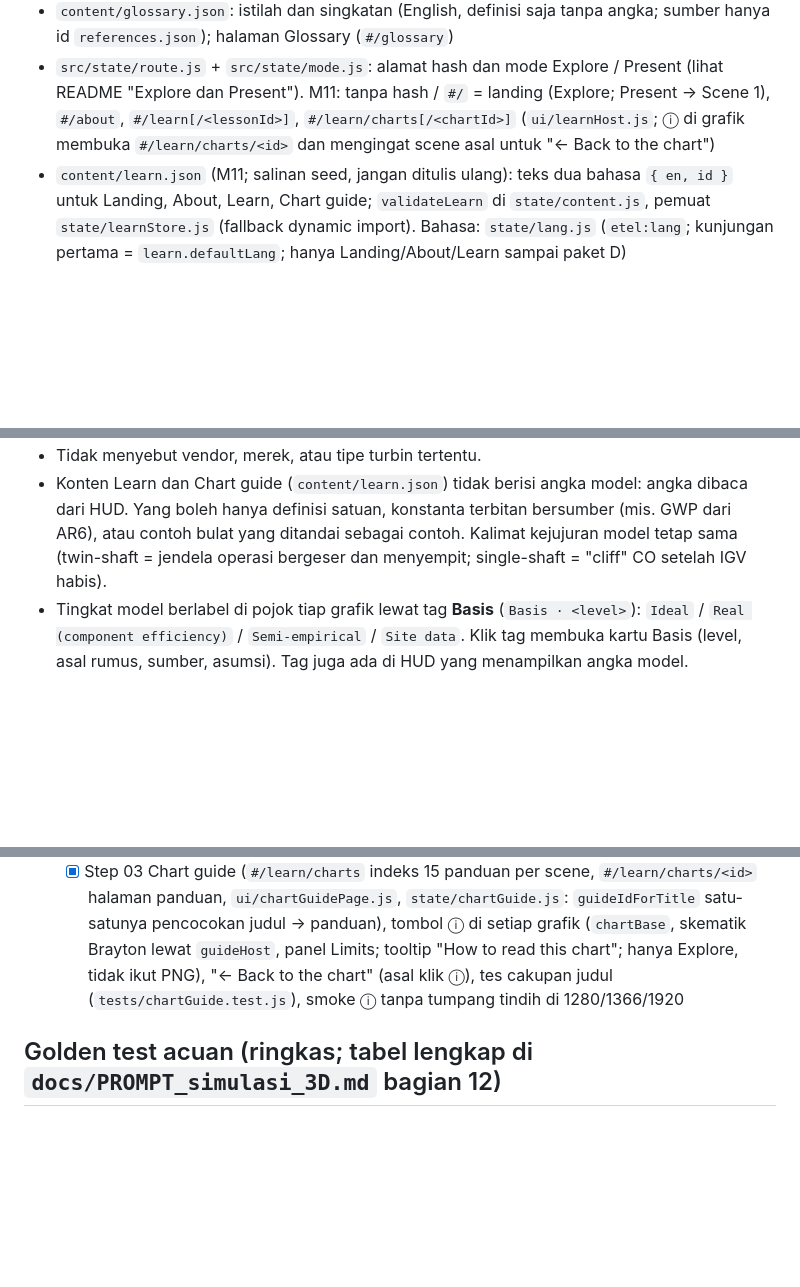
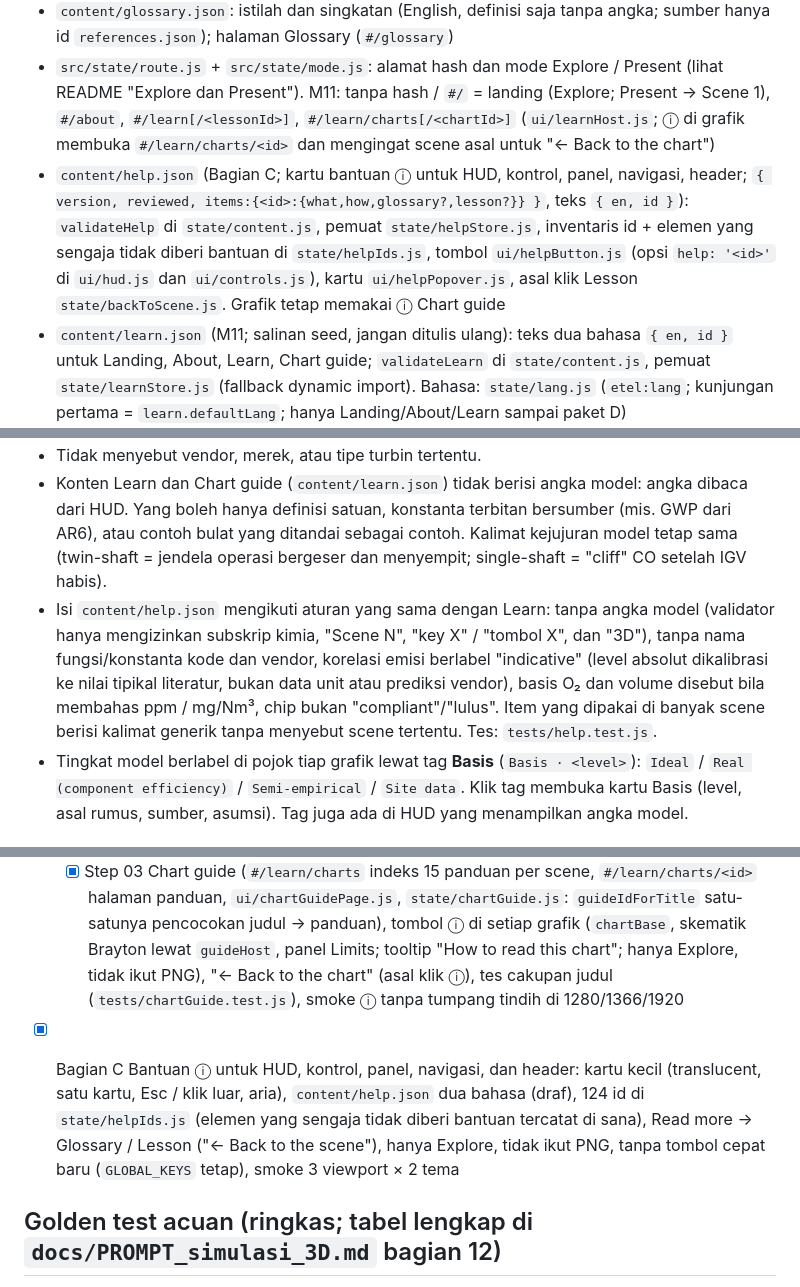
Before and after one commit to muhammad-afifani/3D-Motion-Presentation, a Markdown page: CLAUDE.md, 3 parts joined by grey strips. Drawn GitHub-style; blank space fills up the shorter version.

Commit message:
Bagian C: README dan CLAUDE.md (status C, berkas baru, aturan isi help)
Co-Authored-By: Claude Sonnet 5.5 <noreply@anthropic.com>
Claude-Session: https://claude.ai/code/session_01Cz63RWwsBLPVtWDNJ9DzyE

```diff
--- a/CLAUDE.md
+++ b/CLAUDE.md
@@ -10,6 +10,7 @@ Presentasi web 3D interaktif untuk staf produksi migas: diesel engine, gas engin
 - `content/regulations.json`: baku mutu (Permen LH 13/2009 turbin gas, Permen LHK 11/2021 mesin), basis, catatan; halaman Regulations (tombol `G`, alamat `#/regulations`)
 - `content/glossary.json`: istilah dan singkatan (English, definisi saja tanpa angka; sumber hanya id `references.json`); halaman Glossary (`#/glossary`)
 - `src/state/route.js` + `src/state/mode.js`: alamat hash dan mode Explore / Present (lihat README "Explore dan Present"). M11: tanpa hash / `#/` = landing (Explore; Present → Scene 1), `#/about`, `#/learn[/<lessonId>]`, `#/learn/charts[/<chartId>]` (`ui/learnHost.js`; ⓘ di grafik membuka `#/learn/charts/<id>` dan mengingat scene asal untuk "← Back to the chart")
+- `content/help.json` (Bagian C; kartu bantuan ⓘ untuk HUD, kontrol, panel, navigasi, header; `{ version, reviewed, items:{<id>:{what,how,glossary?,lesson?}} }`, teks `{ en, id }`): `validateHelp` di `state/content.js`, pemuat `state/helpStore.js`, inventaris id + elemen yang sengaja tidak diberi bantuan di `state/helpIds.js`, tombol `ui/helpButton.js` (opsi `help: '<id>'` di `ui/hud.js` dan `ui/controls.js`), kartu `ui/helpPopover.js`, asal klik Lesson `state/backToScene.js`. Grafik tetap memakai ⓘ Chart guide
 - `content/learn.json` (M11; salinan seed, jangan ditulis ulang): teks dua bahasa `{ en, id }` untuk Landing, About, Learn, Chart guide; `validateLearn` di `state/content.js`, pemuat `state/learnStore.js` (fallback dynamic import). Bahasa: `state/lang.js` (`etel:lang`; kunjungan pertama = `learn.defaultLang`; hanya Landing/About/Learn sampai paket D)
 
 ## Stack
@@ -43,6 +44,7 @@ Alur data satu arah: `UI control → store.set → derive() → frame → { rig
 - Perbandingan ke limit (chip `Within` / `Above` / `Not modeled` + margin %, jendela operasi) **hanya** lewat jalur regulasi di `thermo.js` (`complianceCheck`; margin < 10 % diberi keterangan "margin is smaller than model uncertainty"): `correctToRefO2Reg` (konstanta 21) dan konversi volume pada basis grup (`toRegulationBasis`, 25 °C). Jalur tampilan (`correctToRefO2`, 20,9) tidak dipakai untuk membandingkan. Chip tidak pernah menyatakan "compliant"/"lulus": teksnya "Model value vs limit (indicative)". Override presenter ditandai "limit: user override"; CO turbin hanya dari isian "permit/OEM value (user input)" (tabel turbin tidak punya limit CO). Site data diutamakan dan ditandai.
 - Tidak menyebut vendor, merek, atau tipe turbin tertentu.
 - Konten Learn dan Chart guide (`content/learn.json`) tidak berisi angka model: angka dibaca dari HUD. Yang boleh hanya definisi satuan, konstanta terbitan bersumber (mis. GWP dari AR6), atau contoh bulat yang ditandai sebagai contoh. Kalimat kejujuran model tetap sama (twin-shaft = jendela operasi bergeser dan menyempit; single-shaft = "cliff" CO setelah IGV habis).
+- Isi `content/help.json` mengikuti aturan yang sama dengan Learn: tanpa angka model (validator hanya mengizinkan subskrip kimia, "Scene N", "key X" / "tombol X", dan "3D"), tanpa nama fungsi/konstanta kode dan vendor, korelasi emisi berlabel "indicative" (level absolut dikalibrasi ke nilai tipikal literatur, bukan data unit atau prediksi vendor), basis O₂ dan volume disebut bila membahas ppm / mg/Nm³, chip bukan "compliant"/"lulus". Item yang dipakai di banyak scene berisi kalimat generik tanpa menyebut scene tertentu. Tes: `tests/help.test.js`.
 - Tingkat model berlabel di pojok tiap grafik lewat tag **Basis** (`Basis · <level>`): `Ideal` / `Real (component efficiency)` / `Semi-empirical` / `Site data`. Klik tag membuka kartu Basis (level, asal rumus, sumber, asumsi). Tag juga ada di HUD yang menampilkan angka model.
 
 ## Aturan referensi (M9)
@@ -106,5 +108,7 @@ Alur data satu arah: `UI control → store.set → derive() → frame → { rig
   - [x] Step 02 Halaman Learn (daftar level, 21 pelajaran, kata, soal, sumber, progres `etel:learnDone` + Reset di halaman), pil "← Back to lesson", Glossary dua bahasa (Basic words), label Learn/Landing/About/Glossary dua bahasa lewat `tr()`, halaman penuh dibuka di atas halaman Learn (Close kembali; alamat halaman langsung → landing), Learn di Present → Explore, panah tidak memuat scene di belakang halaman
   - [x] Step 03 Chart guide (`#/learn/charts` indeks 15 panduan per scene, `#/learn/charts/<id>` halaman panduan, `ui/chartGuidePage.js`, `state/chartGuide.js`: `guideIdForTitle` satu-satunya pencocokan judul → panduan), tombol ⓘ di setiap grafik (`chartBase`, skematik Brayton lewat `guideHost`, panel Limits; tooltip "How to read this chart"; hanya Explore, tidak ikut PNG), "← Back to the chart" (asal klik ⓘ), tes cakupan judul (`tests/chartGuide.test.js`), smoke ⓘ tanpa tumpang tindih di 1280/1366/1920
 
+- [x] Bagian C Bantuan ⓘ untuk HUD, kontrol, panel, navigasi, dan header: kartu kecil (translucent, satu kartu, Esc / klik luar, aria), `content/help.json` dua bahasa (draf), 124 id di `state/helpIds.js` (elemen yang sengaja tidak diberi bantuan tercatat di sana), Read more → Glossary / Lesson ("← Back to the scene"), hanya Explore, tidak ikut PNG, tanpa tombol cepat baru (`GLOBAL_KEYS` tetap), smoke 3 viewport × 2 tema
+
 ## Golden test acuan (ringkas; tabel lengkap di `docs/PROMPT_simulasi_3D.md` bagian 12)
 Otto r=10 η 0,602 · Diesel r=18 rc=2 η 0,632 · Brayton ideal rp=15 η 0,539 · Brayton real η 0,378 · CO₂ gas η=0,35 → 577 g/kWh · preset diesel Pmax ≈ 112,4 bar, η rem 0,425 · preset gas Pmax ≈ 104,6 bar, η rem 0,406 · NOx terkalibrasi (0,185) diesel 11,1 / gas 2,5 g/kWh · cv(T) udara vs JANAF ≤ 0,5 %.
```
Also changed, not shown: README.md (+1 -0 lines).
